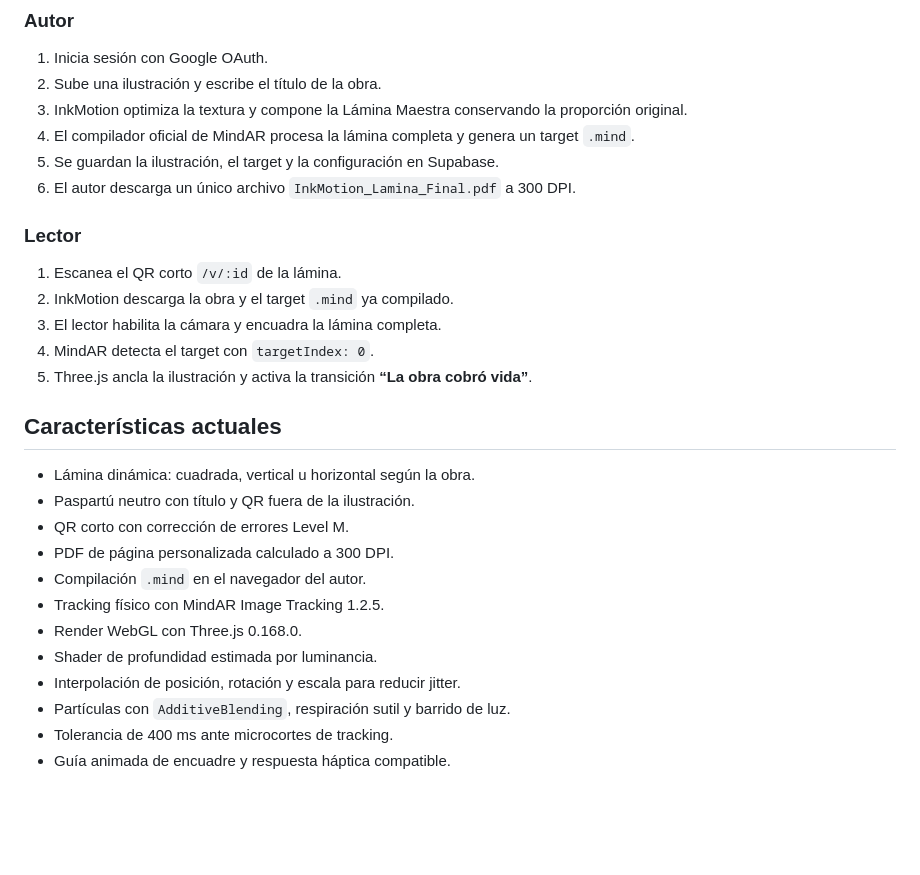
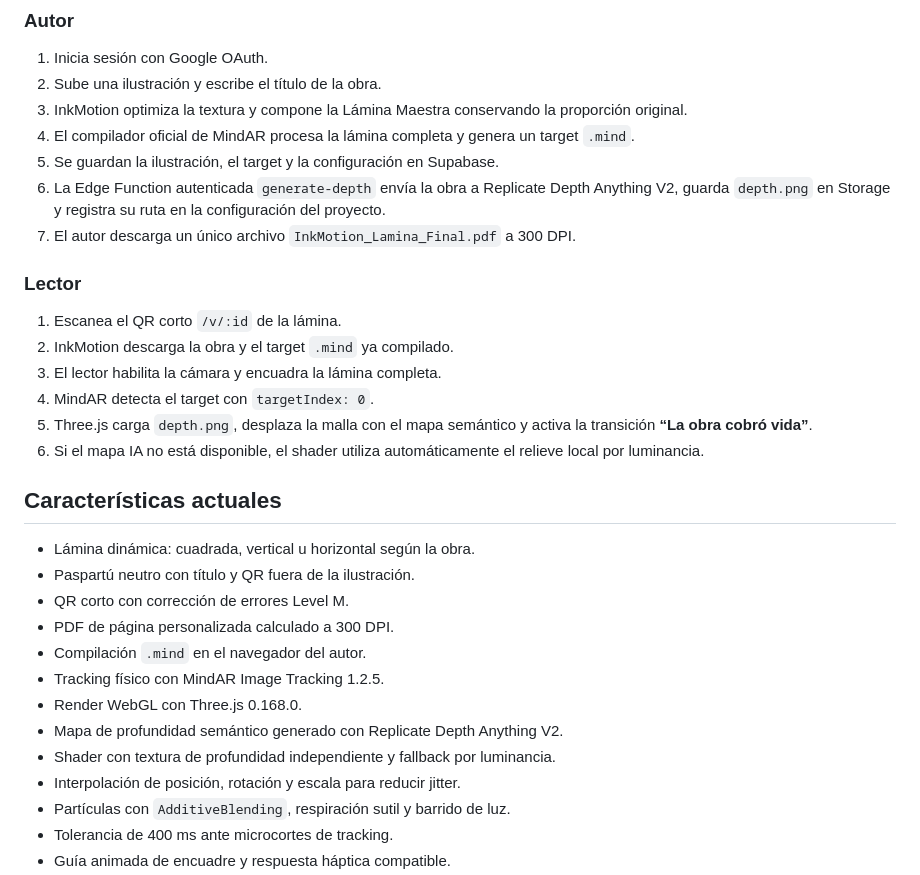
Before and after one commit to LucasWGonzalez/InkMotion, a Markdown page: README.md, the part around one of its changes. Rendered like a GitHub page; blank space fills up the shorter version.

```diff
--- a/README.md
+++ b/README.md
@@ -20,7 +20,8 @@ El autor publica una obra y recibe una **Lámina Maestra lista para imprimir**.
 3. InkMotion optimiza la textura y compone la Lámina Maestra conservando la proporción original.
 4. El compilador oficial de MindAR procesa la lámina completa y genera un target `.mind`.
 5. Se guardan la ilustración, el target y la configuración en Supabase.
-6. El autor descarga un único archivo `InkMotion_Lamina_Final.pdf` a 300 DPI.
+6. La Edge Function autenticada `generate-depth` envía la obra a Replicate Depth Anything V2, guarda `depth.png` en Storage y registra su ruta en la configuración del proyecto.
+7. El autor descarga un único archivo `InkMotion_Lamina_Final.pdf` a 300 DPI.
 
 ### Lector
 
@@ -28,7 +29,8 @@ El autor publica una obra y recibe una **Lámina Maestra lista para imprimir**.
 2. InkMotion descarga la obra y el target `.mind` ya compilado.
 3. El lector habilita la cámara y encuadra la lámina completa.
 4. MindAR detecta el target con `targetIndex: 0`.
-5. Three.js ancla la ilustración y activa la transición **“La obra cobró vida”**.
+5. Three.js carga `depth.png`, desplaza la malla con el mapa semántico y activa la transición **“La obra cobró vida”**.
+6. Si el mapa IA no está disponible, el shader utiliza automáticamente el relieve local por luminancia.
 
 ## Características actuales
 
@@ -39,7 +41,8 @@ El autor publica una obra y recibe una **Lámina Maestra lista para imprimir**.
 - Compilación `.mind` en el navegador del autor.
 - Tracking físico con MindAR Image Tracking 1.2.5.
 - Render WebGL con Three.js 0.168.0.
-- Shader de profundidad estimada por luminancia.
+- Mapa de profundidad semántico generado con Replicate Depth Anything V2.
+- Shader con textura de profundidad independiente y fallback por luminancia.
 - Interpolación de posición, rotación y escala para reducir jitter.
 - Partículas con `AdditiveBlending`, respiración sutil y barrido de luz.
 - Tolerancia de 400 ms ante microcortes de tracking.
```
Also changed, not shown: other parts of README.md (+25 -7 lines).
